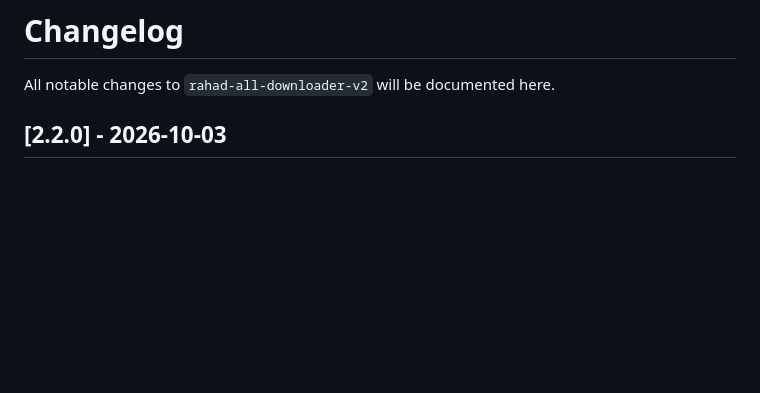
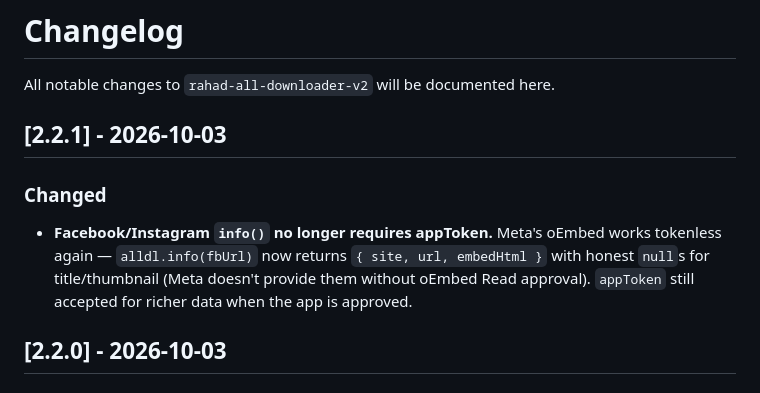
Before and after one commit to MR-RAHAD/rahad-all-downloader-v2, a Markdown page: CHANGELOG.md, the part around the change. Rendered like a GitHub page; blank space fills up the shorter version.

Commit message:
v2.2.1: FB/IG info() tokenless oEmbed

```diff
--- a/CHANGELOG.md
+++ b/CHANGELOG.md
@@ -1,6 +1,11 @@
 # Changelog
 
 All notable changes to `rahad-all-downloader-v2` will be documented here.
+
+## [2.2.1] - 2026-10-03
+
+### Changed
+- **Facebook/Instagram `info()` no longer requires appToken.** Meta's oEmbed works tokenless again — `alldl.info(fbUrl)` now returns `{ site, url, embedHtml }` with honest `null`s for title/thumbnail (Meta doesn't provide them without oEmbed Read approval). `appToken` still accepted for richer data when the app is approved.
 
 ## [2.2.0] - 2026-10-03
 
```
